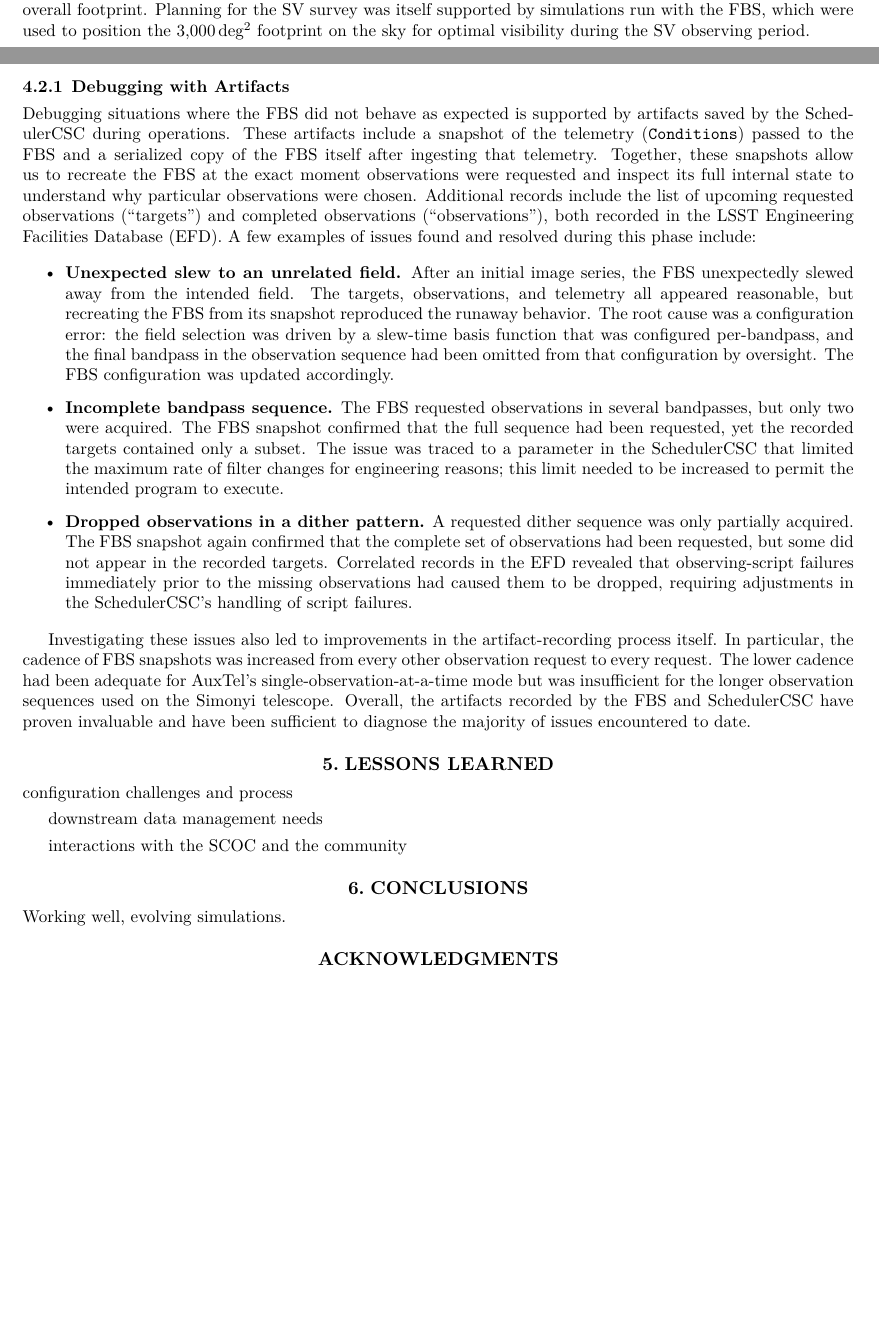
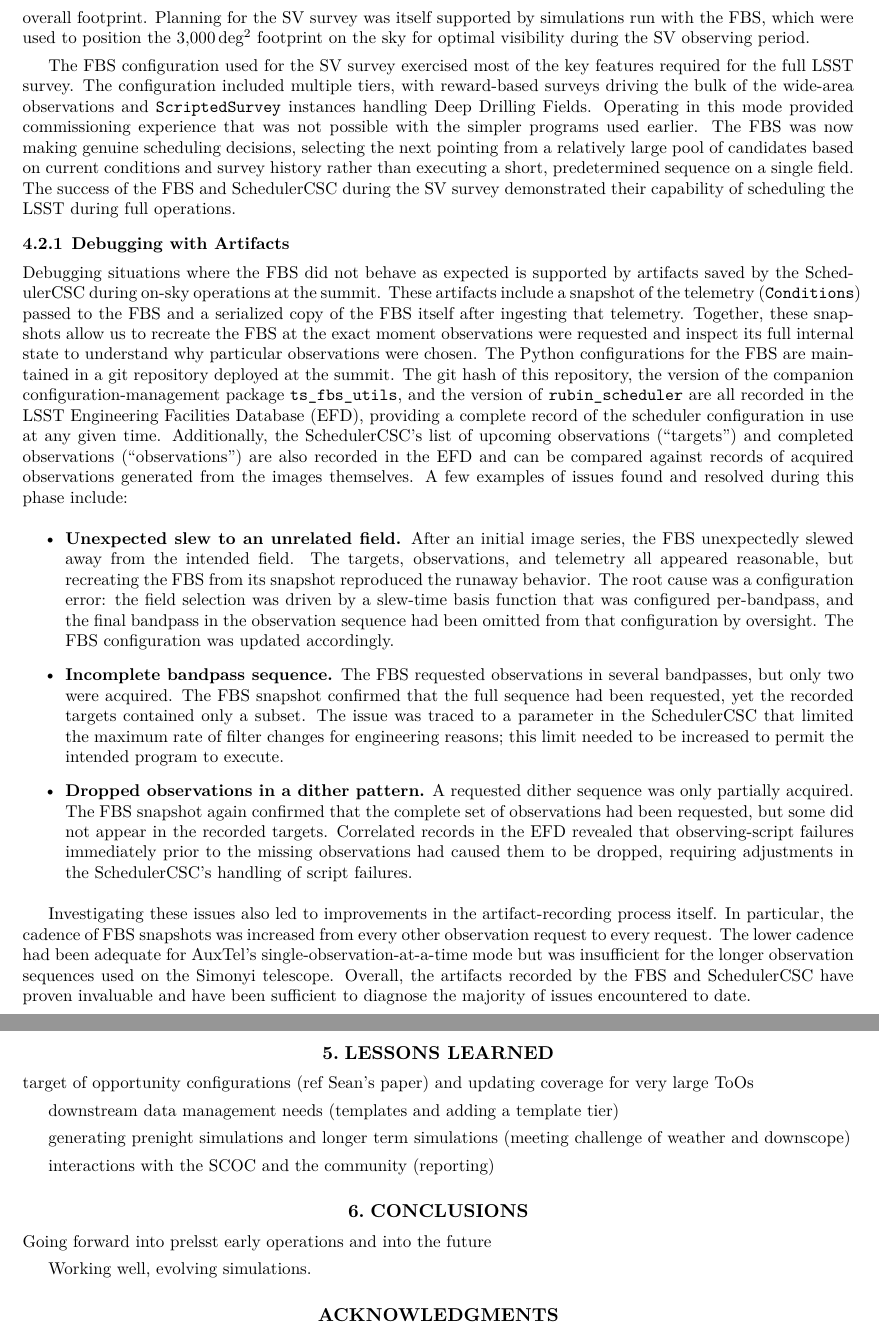
Before and after one commit to lsst-sims/smtn-020, a LaTeX paper (SMTN-020.tex, which reads body.tex): two parts of pages 6 and 7 of 7 before the commit and two parts of pages 7 and 8 of 8 after it, joined at a grey line, cut so that both start at the same text, the shorter picture padded with empty space. Compiled offline with XeLaTeX; a LaTeX package or settings file that is missing is left out.

Commit message:
Add flowchart; SV summary

```diff
--- a/body.tex
+++ b/body.tex
@@ -311,23 +323,39 @@ overall footprint. Planning for the SV survey was itself supported by simulation
 run with the FBS, which were used to position the 3{,}000\,deg$^{2}$ footprint
 on the sky for optimal visibility during the SV observing period.
 
-%% KEEPING CONFIGURATIONS?
+The FBS configuration used for the SV survey exercised most of the key features
+required for the full LSST survey. The configuration included multiple tiers,
+with reward-based surveys driving the bulk of the wide-area observations and
+\texttt{ScriptedSurvey} instances handling Deep Drilling Fields.
+Operating in this mode provided commissioning experience that was not possible
+with the simpler programs used earlier. The FBS was now making genuine
+scheduling decisions, selecting the next pointing from a relatively large pool of
+candidates based on current conditions and survey history rather than
+executing a short, predetermined sequence on a single field. The success of the
+FBS and SchedulerCSC during the SV survey demonstrated their capability
+of scheduling the LSST during full operations.
+
 
 \subsubsection{Debugging with Artifacts}
 \label{sec:debugging}
 
-Debugging situations where the FBS did not behave as expected is supported
-by artifacts saved by the
-SchedulerCSC during operations. These artifacts include a
-snapshot of the telemetry (\texttt{Conditions}) passed to the FBS and a
-serialized copy of the FBS itself after ingesting that telemetry. Together, these
-snapshots allow us to recreate the FBS at the exact moment observations were
-requested and inspect its full internal state to understand why particular
-observations were chosen. Additional records include the list of upcoming
-requested observations (``targets'') and completed observations
-(``observations''), both recorded in the LSST Engineering Facilities Database
-(EFD). A few examples of issues found and resolved during this phase
-include:
+Debugging situations where the FBS did not behave as expected is supported by
+artifacts saved by the SchedulerCSC during on-sky operations at the summit.
+These artifacts include a snapshot of the telemetry (\texttt{Conditions}) passed
+to the FBS and a serialized copy of the FBS itself after ingesting that
+telemetry. Together, these snapshots allow us to recreate the FBS at the exact
+moment observations were requested and inspect its full internal state to
+understand why particular observations were chosen. The Python configurations
+for the FBS are maintained in a git repository deployed at the summit. The git
+hash of this repository, the version of the companion configuration-management
+package \texttt{ts\_fbs\_utils}, and the version of \texttt{rubin\_scheduler}
+are all recorded in the LSST Engineering Facilities Database (EFD), providing a
+complete record of the scheduler configuration in use at any given time.
+Additionally, the SchedulerCSC's list of upcoming observations (``targets'')
+and completed observations (``observations'') are also recorded in the EFD and
+can be compared against records of acquired observations generated from the
+images themselves. A few examples of issues found and resolved during this
+phase include:
 %
 \begin{itemize}
   \item \textbf{Unexpected slew to an unrelated field.}
@@ -365,21 +393,19 @@ the artifacts recorded by the FBS and SchedulerCSC have proven invaluable and
 have been sufficient to diagnose the majority of issues encountered to date.
 
 
-
-%\subsection{Pre-night Simulations vs.\ On-sky Outcomes}
-%\label{sec:prenight}
-
-% TODO: compare pre-night FBS simulations with the observations actually
-% acquired during commissioning and early operations.
-
 \section{Lessons Learned}\label{sec:lessonslearned}
 
-configuration challenges and process
 
-downstream data management needs
+target of opportunity configurations (ref Sean's paper) and updating coverage for very large ToOs
 
-interactions with the SCOC and the community
+downstream data management needs (templates and adding a template tier)
+
+generating prenight simulations and longer term simulations (meeting challenge of weather and downscope)
+
+interactions with the SCOC and the community (reporting)
 
 \section{Conclusions}\label{sec:conclusions}
 
+Going forward into prelsst early operations and into the future
+
 Working well, evolving simulations.
```
Also changed, not shown: body.tex (16 more changed lines), 2 other files.
